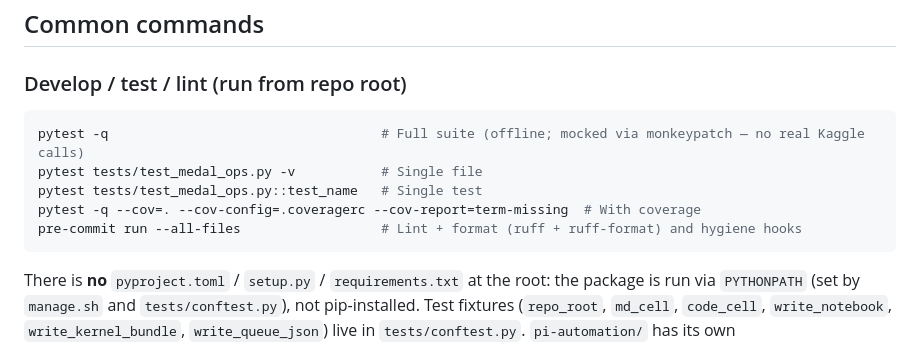
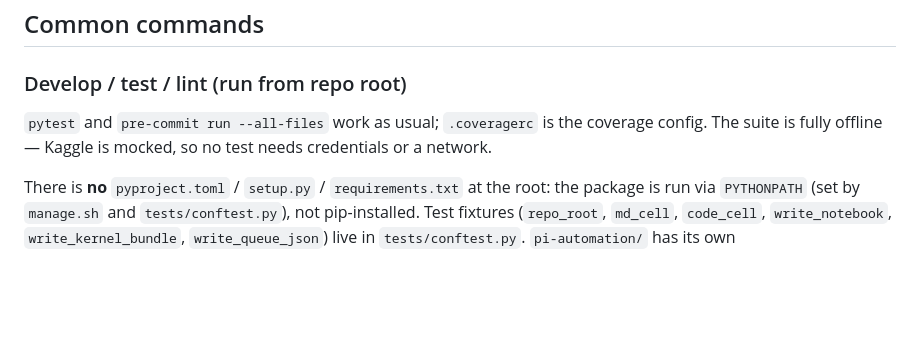
Before and after one commit to gr8monk3ys/kaggle, a Markdown page: CLAUDE.md, the part around one of its changes. GitHub-like rendering; blank space fills up the shorter version.

````diff
--- a/CLAUDE.md
+++ b/CLAUDE.md
@@ -53,13 +35,9 @@ Dispatch chain: `manage.sh` → `kaggle_portfolio/cli.py` → `manage_commands.m
 
 ### Develop / test / lint (run from repo root)
 
-```bash
-pytest -q                                   # Full suite (offline; mocked via monkeypatch — no real Kaggle calls)
-pytest tests/test_medal_ops.py -v           # Single file
-pytest tests/test_medal_ops.py::test_name   # Single test
-pytest -q --cov=. --cov-config=.coveragerc --cov-report=term-missing  # With coverage
-pre-commit run --all-files                  # Lint + format (ruff + ruff-format) and hygiene hooks
-```
+`pytest` and `pre-commit run --all-files` work as usual; `.coveragerc` is the
+coverage config. The suite is fully offline — Kaggle is mocked, so no test needs
+credentials or a network.
 
 There is **no** `pyproject.toml` / `setup.py` / `requirements.txt` at the root: the package is run via `PYTHONPATH` (set by `manage.sh` and `tests/conftest.py`), not pip-installed. Test fixtures (`repo_root`, `md_cell`, `code_cell`, `write_notebook`, `write_kernel_bundle`, `write_queue_json`) live in `tests/conftest.py`. `pi-automation/` has its own `scripts/requirements.txt` and `tests/`.
 
````
Also changed, not shown: other parts of CLAUDE.md (+13 -29 lines).
